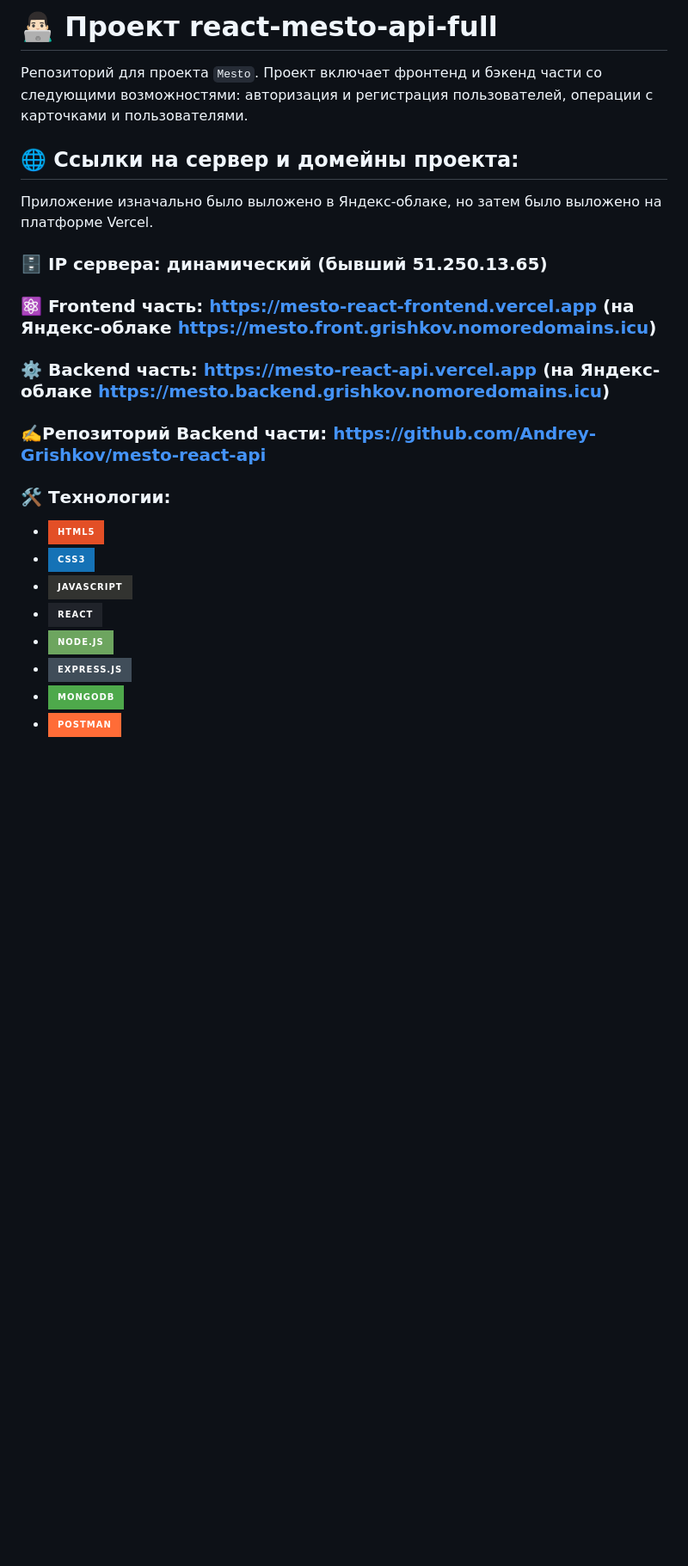
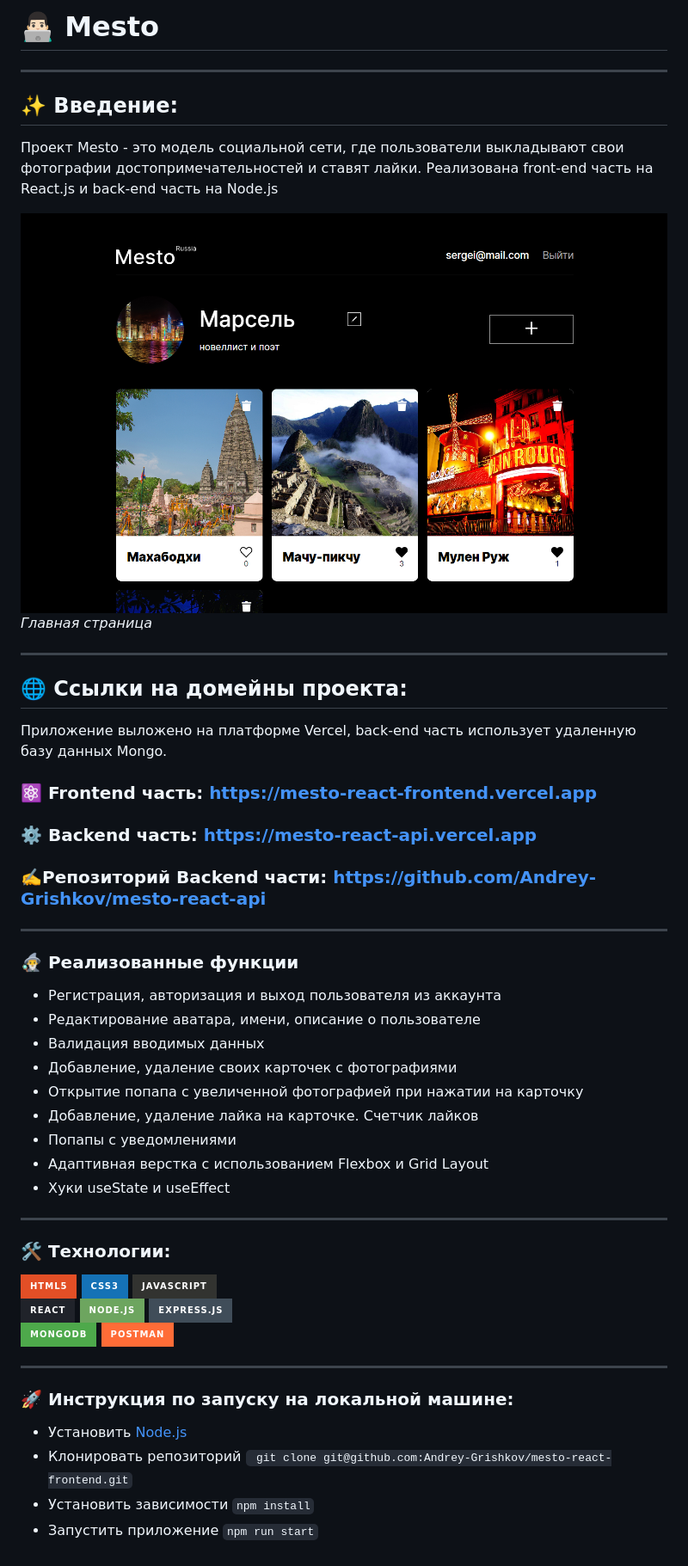
Before and after one commit to Andrey-Grishkov/mesto-react-frontend, a Markdown page: README.md, the part around the change. Shown: that part at 86% size. GitHub-like rendering; pictures changed too: src/images/ScreenShot.png (added); badges without logos; blank space fills up the shorter version.

Commit message:
docs: refact readmi

````diff
--- a/README.md
+++ b/README.md
@@ -1,22 +1,53 @@
-# 👨🏻‍💻 Проект react-mesto-api-full
+# 👨🏻‍💻 Mesto
 
-Репозиторий для проекта `Mesto`.
-Проект включает фронтенд и бэкенд части со следующими возможностями:
-авторизация и регистрация пользователей, операции с карточками и пользователями.
+___
+## ✨ Введение:
 
-## 🌐 Ссылки на сервер и домейны проекта:
-Приложение изначально было выложено в Яндекс-облаке, но затем было выложено на платформе Vercel.
-### 🗄️ IP сервера: динамический (бывший 51.250.13.65)
-### ⚛️ Frontend часть: https://mesto-react-frontend.vercel.app (на Яндекс-облаке https://mesto.front.grishkov.nomoredomains.icu)
-### ⚙️ Backend часть: https://mesto-react-api.vercel.app (на Яндекс-облаке https://mesto.backend.grishkov.nomoredomains.icu)
+Проект Mesto - это модель социальной сети, где пользователи выкладывают свои фотографии достопримечательностей
+и ставят лайки. Реализована front-end часть на React.js и back-end часть на Node.js
+
+![Главная страница](./src/images/ScreenShot.png)
+*Главная страница*
+
+___
+
+## 🌐 Ссылки на домейны проекта:
+Приложение выложено на платформе Vercel, back-end часть использует удаленную базу данных Mongo.
+
+### ⚛️ Frontend часть: https://mesto-react-frontend.vercel.app
+### ⚙️ Backend часть: https://mesto-react-api.vercel.app
 ### ✍️Репозиторий Backend части: https://github.com/Andrey-Grishkov/mesto-react-api
 
+___
+
+<h3 align="left">🧙‍♂️ Реализованные функции</h3>
+
+* Регистрация, авторизация и выход пользователя из аккаунта
+* Редактирование аватара, имени, описание о пользователе
+* Валидация вводимых данных
+* Добавление, удаление своих карточек с фотографиями
+* Открытие попапа с увеличенной фотографией при нажатии на карточку
+* Добавление, удаление лайка на карточке. Счетчик лайков
+* Попапы с уведомлениями
+* Адаптивная верстка с использованием Flexbox и Grid Layout
+* Хуки useState и useEffect
+
+___
+
 ### 🛠️ Технологии:
-+ ![HTML5](https://img.shields.io/badge/html5-%23E34F26.svg?style=for-the-badge&logo=html5&logoColor=white)
-+ ![CSS3](https://img.shields.io/badge/css3-%231572B6.svg?style=for-the-badge&logo=css3&logoColor=white)
-+ ![JavaScript](https://img.shields.io/badge/javascript-%23323330.svg?style=for-the-badge&logo=javascript&logoColor=%23F7DF1E)
-+ ![React](https://img.shields.io/badge/react-%2320232a.svg?style=for-the-badge&logo=react&logoColor=%2361DAFB)
-+ ![NodeJS](https://img.shields.io/badge/node.js-6DA55F?style=for-the-badge&logo=node.js&logoColor=white)
-+ ![Express.js](https://img.shields.io/badge/express.js-%23404d59.svg?style=for-the-badge&logo=express&logoColor=%2361DAFB)
-+ ![MongoDB](https://img.shields.io/badge/MongoDB-%234ea94b.svg?style=for-the-badge&logo=mongodb&logoColor=white)
-+ ![Postman](https://img.shields.io/badge/Postman-FF6C37?style=for-the-badge&logo=postman&logoColor=white)
+![HTML5](https://img.shields.io/badge/html5-%23E34F26.svg?style=for-the-badge&logo=html5&logoColor=white)
+![CSS3](https://img.shields.io/badge/css3-%231572B6.svg?style=for-the-badge&logo=css3&logoColor=white)
+![JavaScript](https://img.shields.io/badge/javascript-%23323330.svg?style=for-the-badge&logo=javascript&logoColor=%23F7DF1E)
+![React](https://img.shields.io/badge/react-%2320232a.svg?style=for-the-badge&logo=react&logoColor=%2361DAFB)
+![NodeJS](https://img.shields.io/badge/node.js-6DA55F?style=for-the-badge&logo=node.js&logoColor=white)
+![Express.js](https://img.shields.io/badge/express.js-%23404d59.svg?style=for-the-badge&logo=express&logoColor=%2361DAFB)
+![MongoDB](https://img.shields.io/badge/MongoDB-%234ea94b.svg?style=for-the-badge&logo=mongodb&logoColor=white)
+![Postman](https://img.shields.io/badge/Postman-FF6C37?style=for-the-badge&logo=postman&logoColor=white)
+
+___
+
+### 🚀 Инструкция по запуску на локальной машине:
+* Установить [Node.js](https://nodejs.org/ru/)
+* Клонировать репозиторий ``` git clone git@github.com:Andrey-Grishkov/mesto-react-frontend.git```
+* Установить зависимости ``` npm install ```
+* Запустить приложение ``` npm run start ```
````
